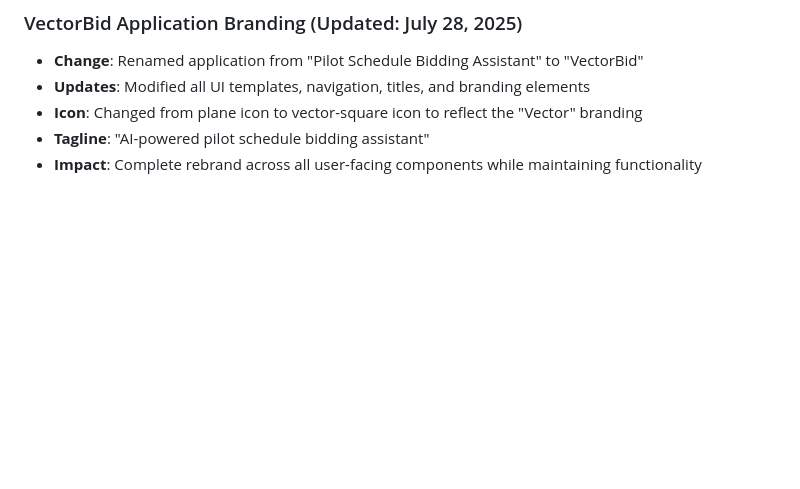
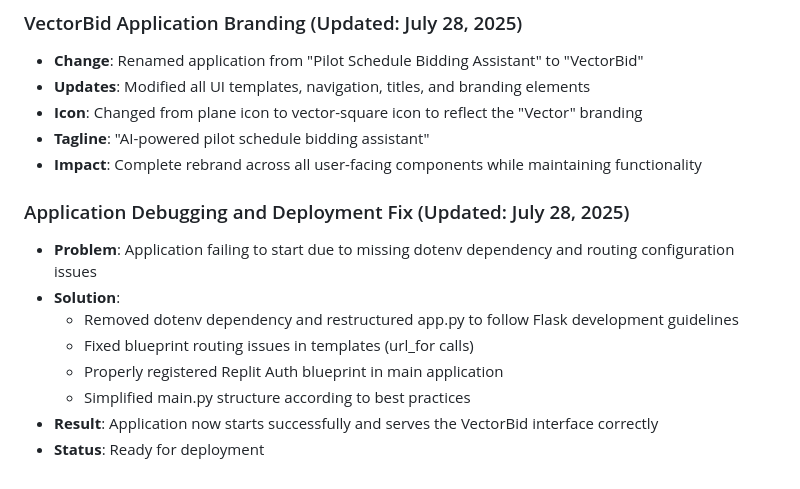
Before and after one commit to thehillman215/VectorBid, a Markdown page: replit.md, the part around the change. Drawn GitHub-style; blank space fills up the shorter version.

Commit message:
Improve application startup and branding to provide better user experience
Fixes application startup issues by removing dotenv, restructuring app.py, and updating routes.

Replit-Commit-Author: Agent
Replit-Commit-Session-Id: 2b4f0253-f555-4d01-bdc4-8a778bd15197
Replit-Commit-Screenshot-Url: https://storage.googleapis.com/screenshot-production-us-central1/0a7719c5-95cd-4655-9939-1d002eeee0e4/2b4f0253-f555-4d01-bdc4-8a778bd15197/xRQJEDM

```diff
--- a/replit.md
+++ b/replit.md
@@ -123,3 +123,13 @@ Preferred communication style: Simple, everyday language.
 - **Icon**: Changed from plane icon to vector-square icon to reflect the "Vector" branding
 - **Tagline**: "AI-powered pilot schedule bidding assistant"
 - **Impact**: Complete rebrand across all user-facing components while maintaining functionality
+
+### Application Debugging and Deployment Fix (Updated: July 28, 2025)
+- **Problem**: Application failing to start due to missing dotenv dependency and routing configuration issues
+- **Solution**:
+  - Removed dotenv dependency and restructured app.py to follow Flask development guidelines
+  - Fixed blueprint routing issues in templates (url_for calls)
+  - Properly registered Replit Auth blueprint in main application
+  - Simplified main.py structure according to best practices
+- **Result**: Application now starts successfully and serves the VectorBid interface correctly
+- **Status**: Ready for deployment
```
